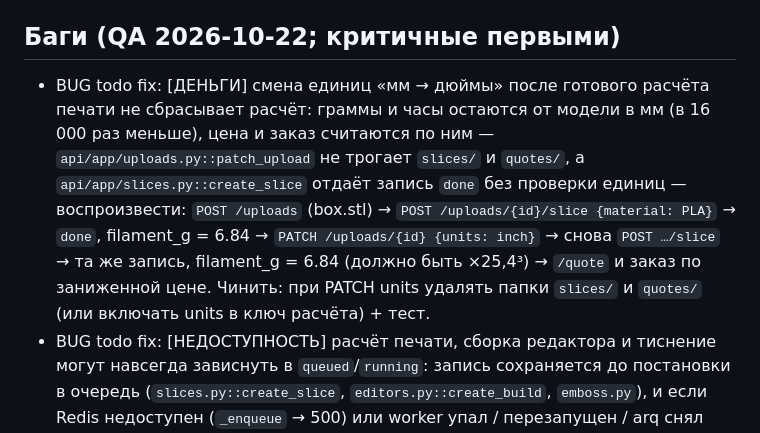
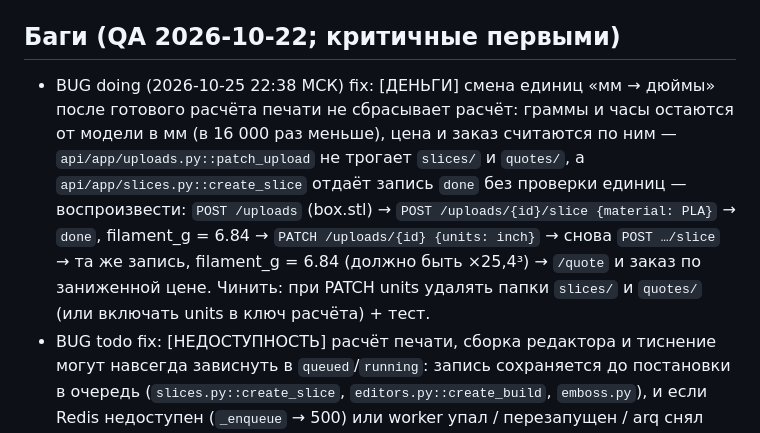
Before and after one commit to urnero/tuc-platform, a Markdown page: docs/BACKLOG.md, the part around the change. GitHub-like rendering.

Commit message:
chore: beru BUG единицы

```diff
--- a/docs/BACKLOG.md
+++ b/docs/BACKLOG.md
@@ -5,7 +5,7 @@
 
 ## Баги (QA 2026-10-22; критичные первыми)
 
-- BUG todo fix: [ДЕНЬГИ] смена единиц «мм → дюймы» после готового расчёта печати не сбрасывает расчёт: граммы и часы остаются от модели в мм (в 16 000 раз меньше), цена и заказ считаются по ним — `api/app/uploads.py::patch_upload` не трогает `slices/` и `quotes/`, а `api/app/slices.py::create_slice` отдаёт запись `done` без проверки единиц — воспроизвести: `POST /uploads` (box.stl) → `POST /uploads/{id}/slice {material: PLA}` → `done`, filament_g = 6.84 → `PATCH /uploads/{id} {units: inch}` → снова `POST …/slice` → та же запись, filament_g = 6.84 (должно быть ×25,4³) → `/quote` и заказ по заниженной цене. Чинить: при PATCH units удалять папки `slices/` и `quotes/` (или включать units в ключ расчёта) + тест.
+- BUG doing (2026-10-25 22:38 МСК) fix: [ДЕНЬГИ] смена единиц «мм → дюймы» после готового расчёта печати не сбрасывает расчёт: граммы и часы остаются от модели в мм (в 16 000 раз меньше), цена и заказ считаются по ним — `api/app/uploads.py::patch_upload` не трогает `slices/` и `quotes/`, а `api/app/slices.py::create_slice` отдаёт запись `done` без проверки единиц — воспроизвести: `POST /uploads` (box.stl) → `POST /uploads/{id}/slice {material: PLA}` → `done`, filament_g = 6.84 → `PATCH /uploads/{id} {units: inch}` → снова `POST …/slice` → та же запись, filament_g = 6.84 (должно быть ×25,4³) → `/quote` и заказ по заниженной цене. Чинить: при PATCH units удалять папки `slices/` и `quotes/` (или включать units в ключ расчёта) + тест.
 - BUG todo fix: [НЕДОСТУПНОСТЬ] расчёт печати, сборка редактора и тиснение могут навсегда зависнуть в `queued`/`running`: запись сохраняется до постановки в очередь (`slices.py::create_slice`, `editors.py::create_build`, `emboss.py`), и если Redis недоступен (`_enqueue` → 500) или worker упал / перезапущен / arq снял задачу по таймауту — запись остаётся, а повторный POST возвращает её же «уже считаем», клиент ждёт вечно, перезапросить нельзя — воспроизвести: `REDIS_URL` на несуществующий хост → `POST /uploads/{id}/slice` → 500, затем тот же POST → 202 `queued` навсегда. Чинить: сохранять запись после успешного `enqueue`; `queued`/`running` старше `SLICE_TIMEOUT_S`/`OPENSCAD_TIMEOUT_S` считать брошенными и ставить заново; тесты на оба случая.
 - BUG todo fix: [БЕЗОПАСНОСТЬ] 3MF — это zip, распакованный размер не проверяется: zip-бомба в 100 МБ (лимит) разворачивается в гигабайты XML в памяти api → OOM, контейнер падает — `api/app/meshcheck.py::inspect_mesh` (`trimesh.load(…, file_type="3mf")`) — воспроизвести: файл `3D/3dmodel.model` из 1 ГБ пробелов внутри zip → переименовать в `.3mf` → `POST /uploads`. Чинить: перед trimesh открыть `zipfile`, сумма `file_size` записей ≤ например 500 МБ и отношение ≤ 50×, иначе 422; тест.
 - BUG todo fix: [БЕЗОПАСНОСТЬ/ДИСК] нет ограничений частоты и квот: `POST /api/v1/uploads` (до 100 МБ каждый), `POST /catalog/{slug}/upload`, `POST /editors/{slug}/builds/{id}/upload`, `POST /uploads/{id}/embosses` и `POST /api/v1/orders` можно дёргать в цикле — диск забивается копиями, БД и Telegram владельца — мусорными заказами (каждый заказ = сообщение боту) — воспроизвести: `for i in $(seq 1000); do curl -F file=@box.stl …/api/v1/uploads; done`. Чинить: `rate_limit` в Caddy (`deploy/edge/site.caddy.tmpl`) на `/api/v1/uploads*` и `/api/v1/orders` по IP (например 10/мин), проверка свободного места в `DATA_DIR` перед записью (503 при < 2 ГБ); документировать в DEPLOY.md.
```
